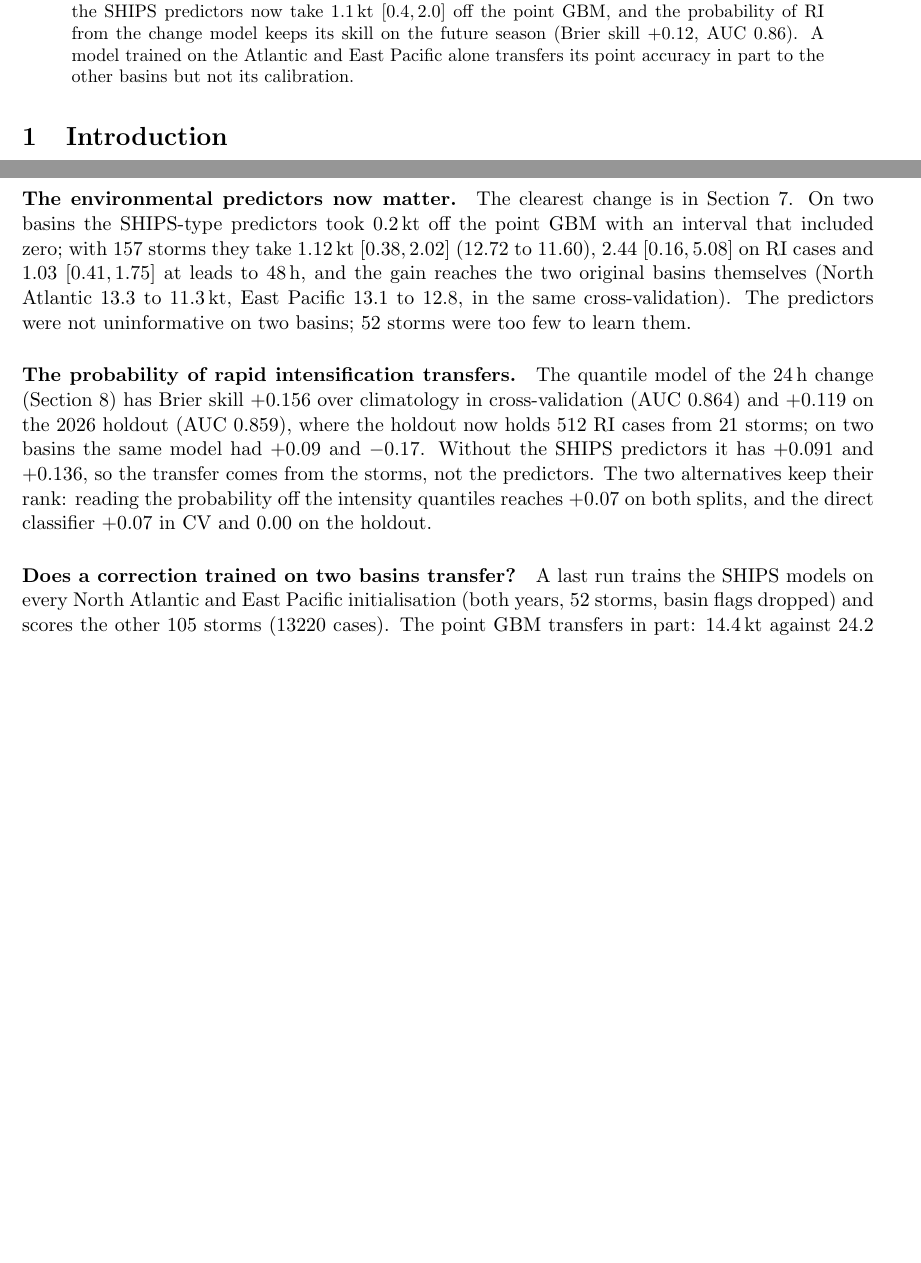
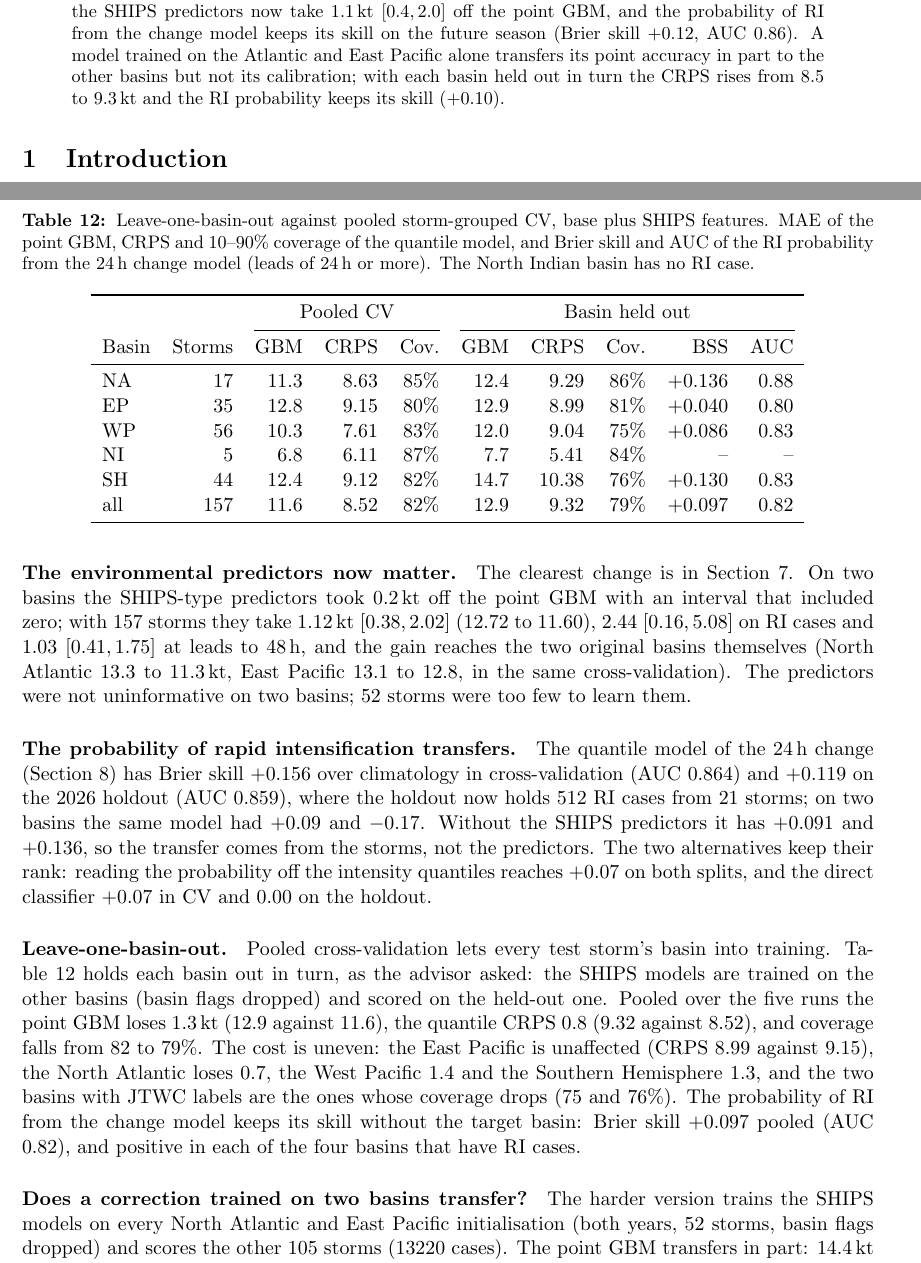
Before and after one commit to MichelFaloughi/scmp-5990, a LaTeX paper (report/main.tex): two parts of pages 2 and 18 of 21, joined at a grey line, cut so that both start at the same text, the shorter picture padded with empty space. Compiled offline with pdfLaTeX.

Commit message:
Report: leave-one-basin-out table

```diff
--- a/report/main.tex
+++ b/report/main.tex
@@ -64,7 +64,8 @@ the tuned network shrinks to 0.3\,kt with an interval including zero while its R
 survives, the SHIPS predictors now take 1.1\,kt $[0.4, 2.0]$ off the point GBM, and the
 probability of RI from the change model keeps its skill on the future season (Brier skill
 $+0.12$, AUC 0.86). A model trained on the Atlantic and East Pacific alone transfers its point
-accuracy in part to the other basins but not its calibration.
+accuracy in part to the other basins but not its calibration; with each basin held out in turn
+the CRPS rises from 8.5 to 9.3\,kt and the RI probability keeps its skill ($+0.10$).
 \end{abstract}
 
 \section{Introduction}
@@ -839,7 +840,41 @@ predictors. The two alternatives keep their rank: reading the probability off th
 quantiles reaches $+0.07$ on both splits, and the direct classifier $+0.07$ in CV and $0.00$ on
 the holdout.
 
-\paragraph{Does a correction trained on two basins transfer?} A last run trains the SHIPS models
+\paragraph{Leave-one-basin-out.} Pooled cross-validation lets every test storm's basin into
+training. Table~\ref{tab:lobo} holds each basin out in turn, as the advisor asked: the SHIPS
+models are trained on the other basins (basin flags dropped) and scored on the held-out one.
+Pooled over the five runs the point GBM loses 1.3\,kt (12.9 against 11.6), the quantile CRPS
+0.8 (9.32 against 8.52), and coverage falls from 82 to 79\%. The cost is uneven: the East
+Pacific is unaffected (CRPS 8.99 against 9.15), the North Atlantic loses 0.7, the West Pacific
+1.4 and the Southern Hemisphere 1.3, and the two basins with JTWC labels are the ones whose
+coverage drops (75 and 76\%). The probability of RI from the change model keeps its skill
+without the target basin: Brier skill $+0.097$ pooled (AUC 0.82), and positive in each of the
+four basins that have RI cases.
+
+\begin{table}[t]
+\centering
+\caption{Leave-one-basin-out against pooled storm-grouped CV, base plus SHIPS features. MAE of
+the point GBM, CRPS and 10--90\% coverage of the quantile model, and Brier skill and AUC of the
+RI probability from the 24\,h change model (leads of 24\,h or more). The North Indian basin has
+no RI case.}
+\label{tab:lobo}
+\begin{tabular}{lrrrrrrrrr}
+\toprule
+ & & \multicolumn{3}{c}{Pooled CV} & \multicolumn{5}{c}{Basin held out} \\
+\cmidrule(lr){3-5}\cmidrule(lr){6-10}
+Basin & Storms & GBM & CRPS & Cov. & GBM & CRPS & Cov. & BSS & AUC \\
+\midrule
+NA  &  17 & 11.3 & 8.63 & 85\% & 12.4 &  9.29 & 86\% & $+0.136$ & 0.88 \\
+EP  &  35 & 12.8 & 9.15 & 80\% & 12.9 &  8.99 & 81\% & $+0.040$ & 0.80 \\
+WP  &  56 & 10.3 & 7.61 & 83\% & 12.0 &  9.04 & 75\% & $+0.086$ & 0.83 \\
+NI  &   5 &  6.8 & 6.11 & 87\% &  7.7 &  5.41 & 84\% & --       & --   \\
+SH  &  44 & 12.4 & 9.12 & 82\% & 14.7 & 10.38 & 76\% & $+0.130$ & 0.83 \\
+all & 157 & 11.6 & 8.52 & 82\% & 12.9 &  9.32 & 79\% & $+0.097$ & 0.82 \\
+\bottomrule
+\end{tabular}
+\end{table}
+
+\paragraph{Does a correction trained on two basins transfer?} The harder version trains the SHIPS models
 on every North Atlantic and East Pacific initialisation (both years, 52 storms, basin flags
 dropped) and scores the other 105 storms (13220 cases). The point GBM transfers in part: 14.4\,kt
 against 24.2 raw, where the same model trained with those basins in its cross-validation reaches
```
Also changed, not shown: report/main.pdf.
